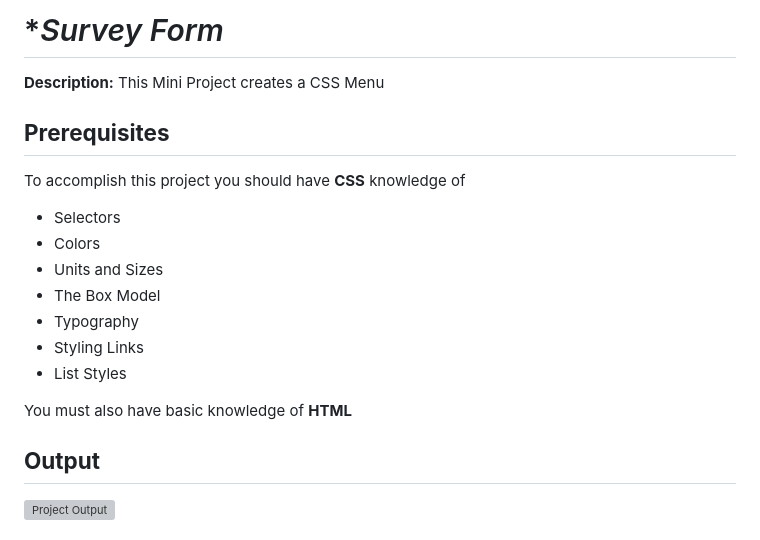
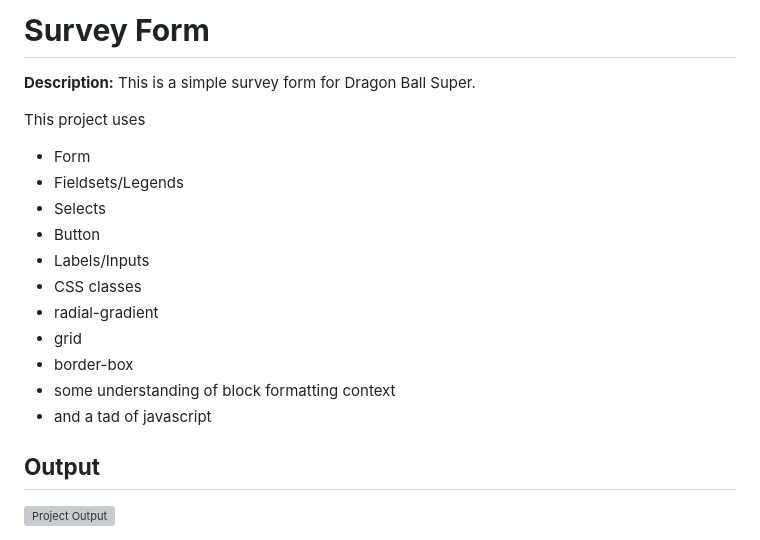
Before and after one commit to spencer2129/html_css_course, a Markdown page: survey_form/README.md, the part around the change printed below. Drawn GitHub-style; grey boxes are pictures that could not be loaded.

```diff
--- a/survey_form/README.md
+++ b/survey_form/README.md
@@ -1,19 +1,19 @@
-# **Survey Form*
+# **Survey Form**
 
-**Description:** This Mini Project creates a CSS Menu
+**Description:** This is a simple survey form for Dragon Ball Super.
 
-## **Prerequisites**
-
-To accomplish this project you should have **CSS** knowledge of
-- Selectors
-- Colors
-- Units and Sizes
-- The Box Model
-- Typography
-- Styling Links
-- List Styles
-
-You must also have basic knowledge of **HTML**
+This project uses
+- Form
+- Fieldsets/Legends
+- Selects
+- Button
+- Labels/Inputs
+- CSS classes
+- radial-gradient
+- grid
+- border-box
+- some understanding of block formatting context
+- and a tad of javascript
 
 ## **Output**
 
```
Also changed, not shown: other parts of survey_form/README.md (+1 -1 lines), survey_form/img/survey-form.JPG (added).
